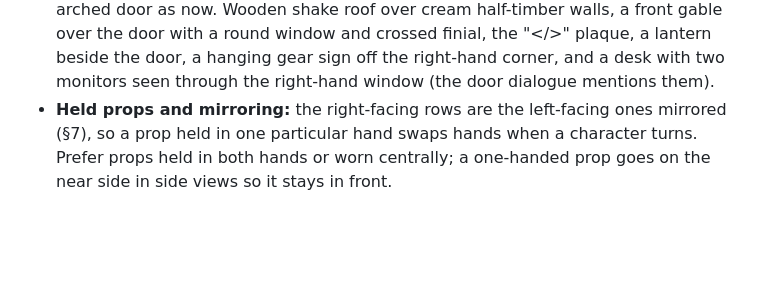
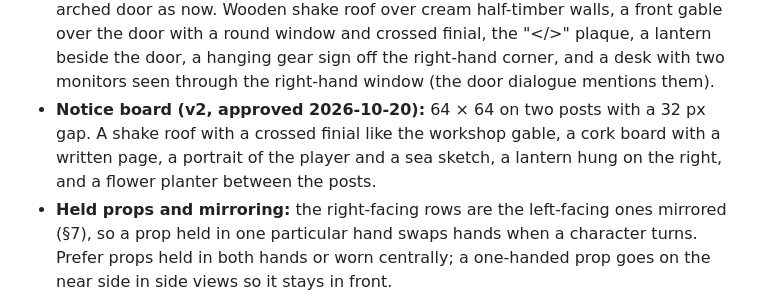
Before and after one commit to vytzab/baltibytes-portfolio, a Markdown page: art/ART_BIBLE.md, the part around the change. GitHub-like rendering; blank space fills up the shorter version.

Commit message:
Recorded the approved 2x notice board in the art bible
Added the chosen 2x notice board to §11: a shake roof with a crossed finial, a cork board with the portrait, a lantern and a planter, on two posts 32 px apart.

```diff
--- a/art/ART_BIBLE.md
+++ b/art/ART_BIBLE.md
@@ -164,6 +164,7 @@ Unchanged: the view and light (§2), the palette (§5), the 1 px ink outline and
 - **Guildmaster (v3, approved 2026-10-20):** stout and the shortest of the cast; bald with a grey horseshoe of hair, spectacles pushed up on his head, a big grey walrus moustache and bushy brows, a cream shirt with the sleeves rolled up over strong forearms, a leather apron with a brass buckle whose straps cross on his back, and the guild's ledger held open in both hands. Silhouette: the bald dome and the barrel build.
 - **Courier (v3, approved 2026-10-20):** blond curls and freckles under a brown tweed newsboy cap with a sealed letter tucked in its band, a brick-red jacket with gold buttons over a cream shirt, and a leather satchel on his left hip with a letter sticking out, its strap across his chest. His arms swing as he walks. Silhouette: the cap and the satchel.
 - **Workshop (v2, approved 2026-10-20):** 160 × 160, the same footprint and 56 px arched door as now. Wooden shake roof over cream half-timber walls, a front gable over the door with a round window and crossed finial, the "</>" plaque, a lantern beside the door, a hanging gear sign off the right-hand corner, and a desk with two monitors seen through the right-hand window (the door dialogue mentions them).
+- **Notice board (v2, approved 2026-10-20):** 64 × 64 on two posts with a 32 px gap. A shake roof with a crossed finial like the workshop gable, a cork board with a written page, a portrait of the player and a sea sketch, a lantern hung on the right, and a flower planter between the posts.
 - **Held props and mirroring:** the right-facing rows are the left-facing ones mirrored (§7), so a prop held in one particular hand swaps hands when a character turns. Prefer props held in both hands or worn centrally; a one-handed prop goes on the near side in side views so it stays in front.
 - **Side views:** behind the ear the hair covers the back of the head down to the nape; no bare skull shows under it.
 - **Exception to §5:** the player's hair uses `brick` as its lit colour (auburn), although brick is reserved for attention; Vytautas chose it. Keep brick out of other characters' large areas.
```
